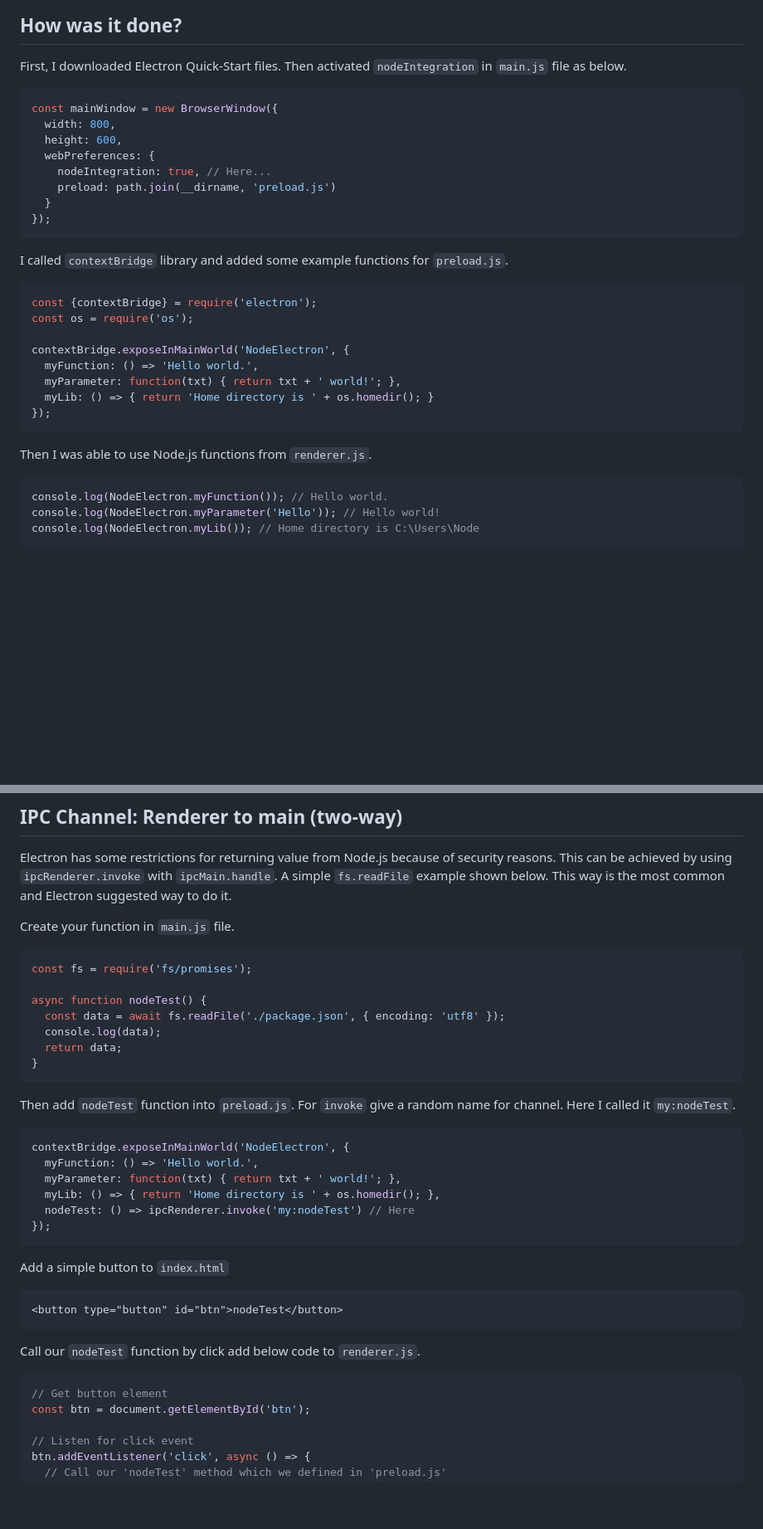
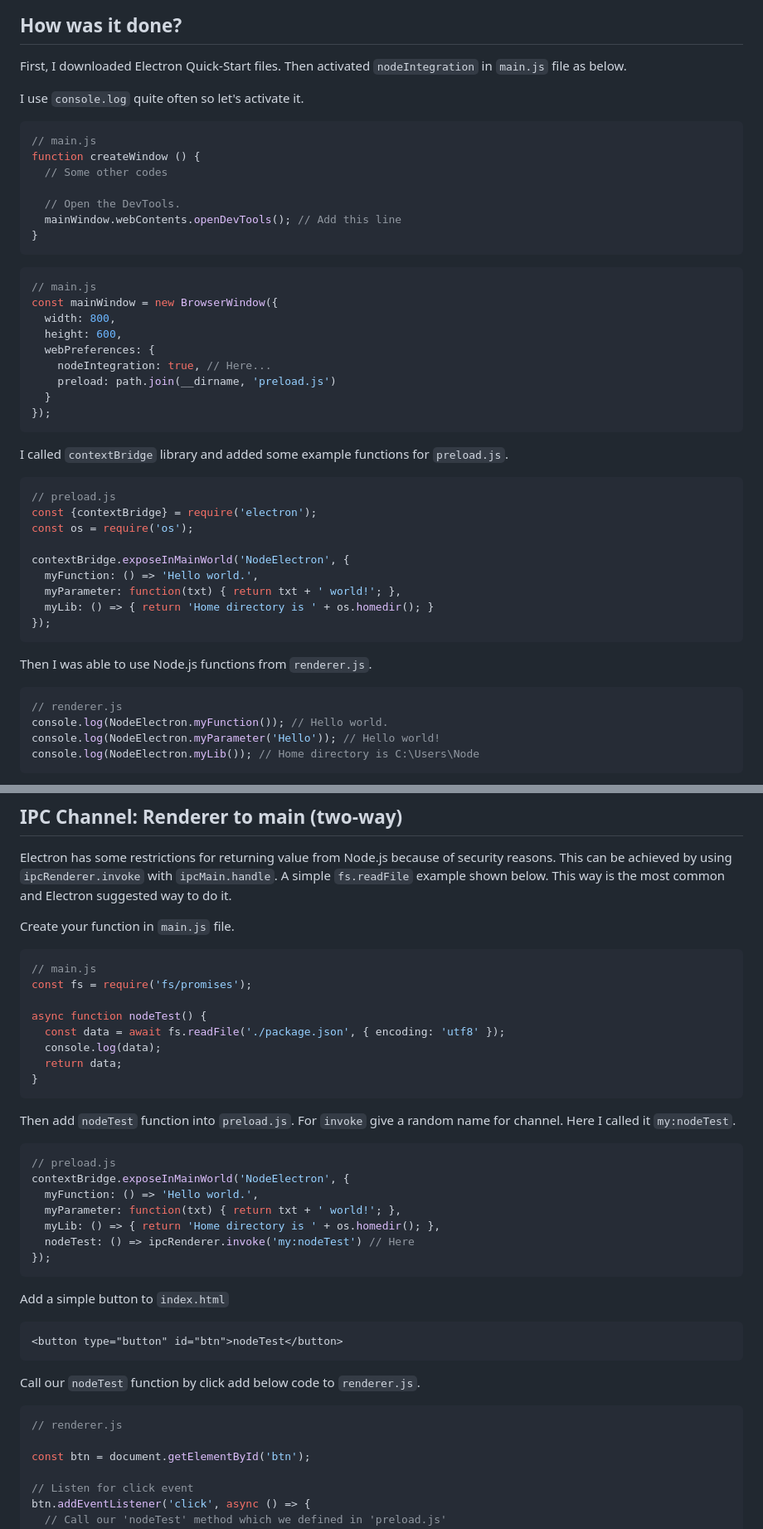
Before and after one commit to erman999/Electron-Boilerplate, a Markdown page: README.md, 2 parts joined by grey strips. Shown at 83% size. GitHub-like rendering; blank space fills up the shorter version.

````diff
--- a/README.md
+++ b/README.md
@@ -19,7 +19,20 @@ Edit files according to your need.
 ## How was it done?
 First, I downloaded Electron Quick-Start files. Then activated `nodeIntegration` in `main.js` file as below.
 
+I use `console.log` quite often so let's activate it.
+
 ```js
+// main.js
+function createWindow () {
+  // Some other codes
+
+  // Open the DevTools.
+  mainWindow.webContents.openDevTools(); // Add this line
+}
+```
+
+```js
+// main.js
 const mainWindow = new BrowserWindow({
   width: 800,
   height: 600,
@@ -33,6 +46,7 @@ const mainWindow = new BrowserWindow({
 I called `contextBridge` library and added some example functions for `preload.js`.
 
 ```js
+// preload.js
 const {contextBridge} = require('electron');
 const os = require('os');
 
@@ -46,6 +60,7 @@ contextBridge.exposeInMainWorld('NodeElectron', {
 Then I was able to use Node.js functions from `renderer.js`.
 
 ```js
+// renderer.js
 console.log(NodeElectron.myFunction()); // Hello world.
 console.log(NodeElectron.myParameter('Hello')); // Hello world!
 console.log(NodeElectron.myLib()); // Home directory is C:\Users\Node
@@ -60,6 +75,7 @@ Electron has some restrictions for returning value from Node.js because of secur
 Create your function in `main.js` file.
 
 ```js
+// main.js
 const fs = require('fs/promises');
 
 async function nodeTest() {
@@ -72,6 +88,7 @@ async function nodeTest() {
 Then add `nodeTest` function into `preload.js`. For `invoke` give a random name for channel. Here I called it `my:nodeTest`.
 
 ```js
+// preload.js
 contextBridge.exposeInMainWorld('NodeElectron', {
   myFunction: () => 'Hello world.',
   myParameter: function(txt) { return txt + ' world!'; },
@@ -89,7 +106,8 @@ Add a simple button to `index.html`
 Call our `nodeTest` function by click add below code to `renderer.js`.
 
 ```js
-// Get button element
+// renderer.js
+
 const btn = document.getElementById('btn');
 
 // Listen for click event
````
Also changed, not shown: other parts of README.md (+73 -0 lines).
